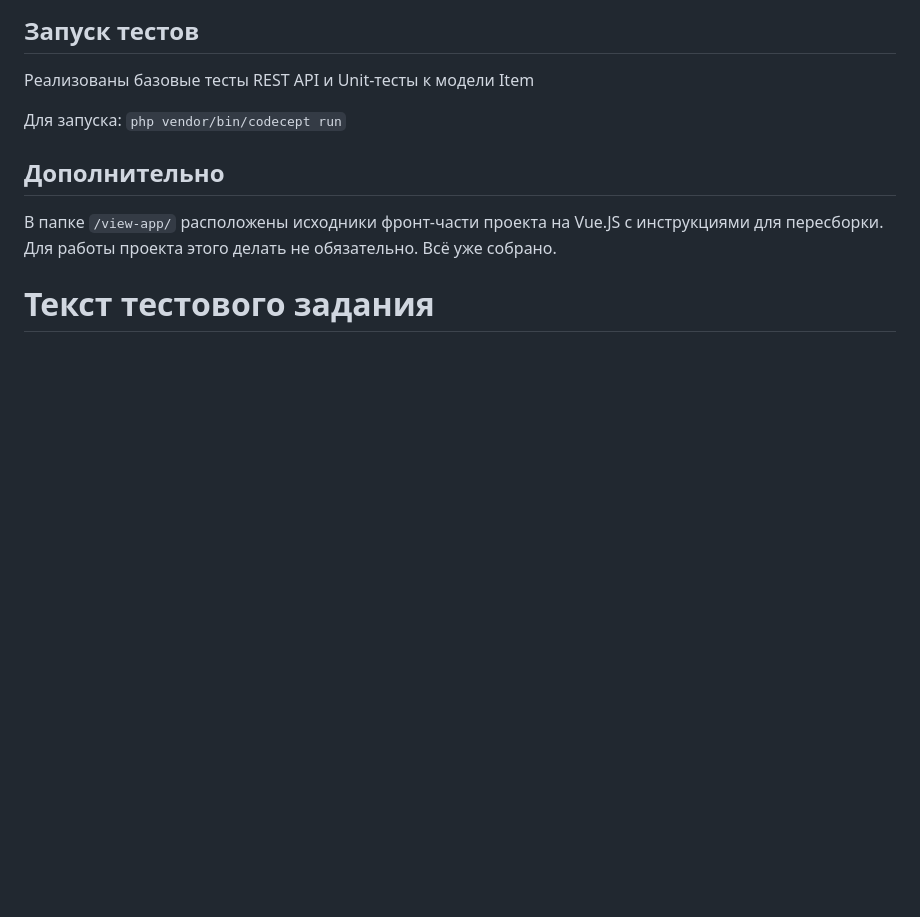
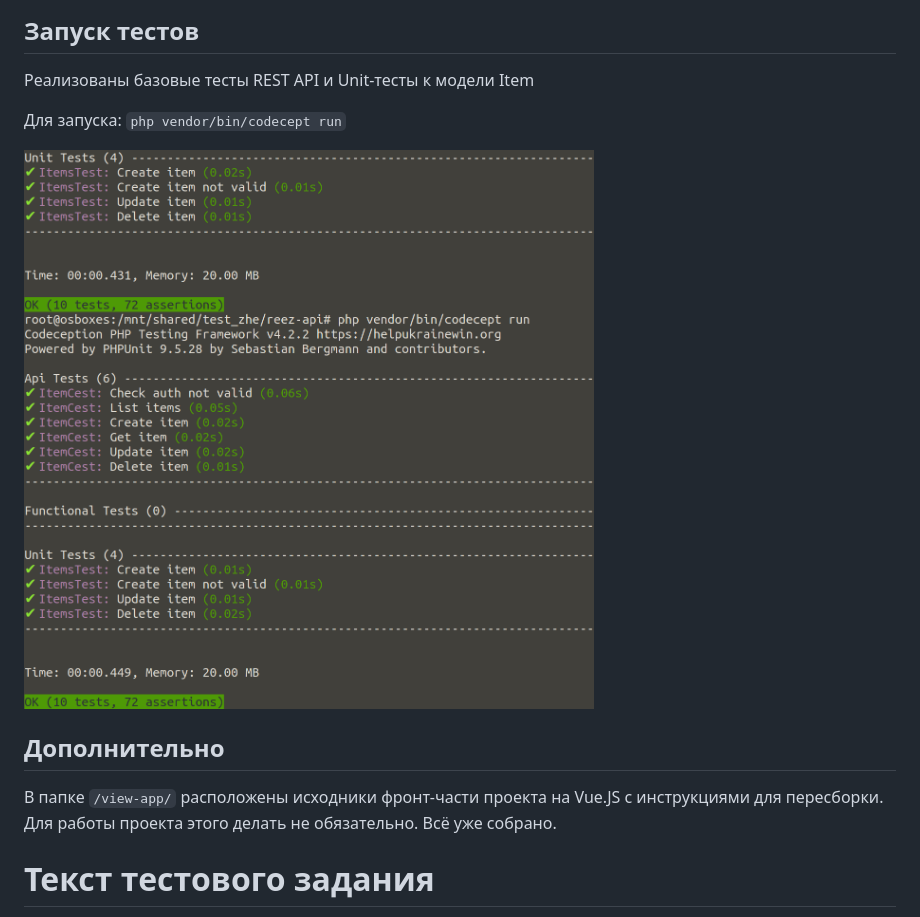
Before and after one commit to gsomgsom/test2_rest_api, a Markdown page: README.md, the part around the change. Rendered like a GitHub page; pictures changed too: screeshot_tests.png (added); blank space fills up the shorter version.

```diff
--- a/README.md
+++ b/README.md
@@ -54,6 +54,8 @@
 Для запуска:
 `php vendor/bin/codecept run`
 
+<img src="https://raw.githubusercontent.com/gsomgsom/test2_rest_api/main/screeshot_tests.png" alt="screenshot">
+
 ## Дополнительно
 В папке `/view-app/` расположены исходники фронт-части проекта на Vue.JS с инструкциями для пересборки.
 Для работы проекта этого делать не обязательно. Всё уже собрано.
```
